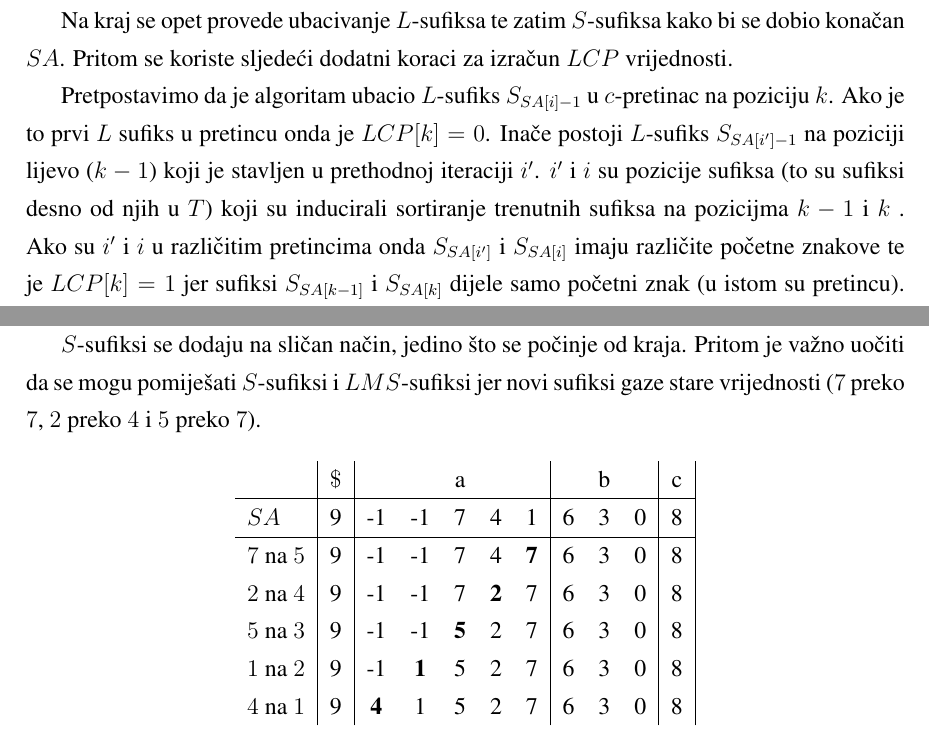
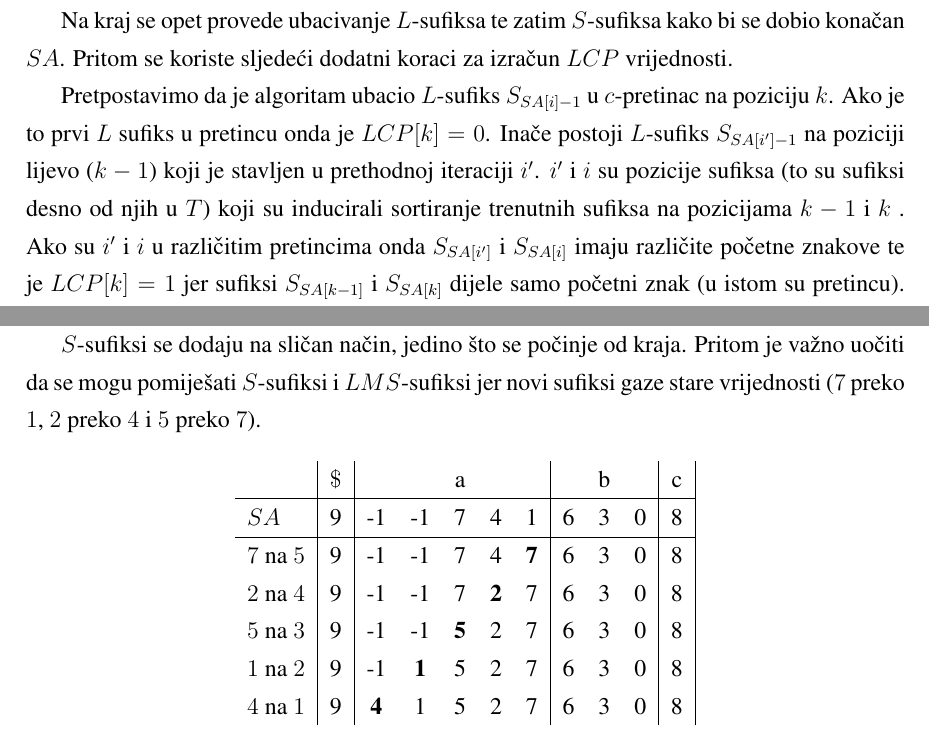
Before and after one commit to Ayush597/Bioinformatics-Project, a LaTeX thesis (izvjestaj/izvjestaj.tex): two parts of pages 5 and 7 of 13, joined at a grey line, cut so that both start at the same text. Compiled offline with pdfLaTeX.

Commit message:
Fix a few typos in the report

```diff
--- a/izvjestaj/izvjestaj.tex
+++ b/izvjestaj/izvjestaj.tex
@@ -45,7 +45,7 @@ Dobiveni $SA'$ određuje točan poredak $LMS$-sufiksa što se iskoristi kako bi
 
 Na kraj se opet provede ubacivanje $L$-sufiksa te zatim $S$-sufiksa kako bi se dobio konačan $SA$. Pritom se koriste sljedeći dodatni koraci za izračun $LCP$ vrijednosti.
 
-Pretpostavimo da je algoritam ubacio $L$-sufiks $S_{SA[i]-1}$ u $c$-pretinac na poziciju $k$. Ako je to prvi $L$ sufiks u pretincu onda je $LCP[k]=0$. Inače postoji $L$-sufiks $S_{SA[i']-1}$ na poziciji lijevo ($k-1$) koji je stavljen u prethodnoj iteraciji $i'$. $i'$ i $i$ su pozicije sufiksa (to su sufiksi desno od njih u $T$) koji su inducirali sortiranje trenutnih sufiksa na pozicijma $k-1$ i $k$ . Ako su $i'$ i $i$ u različitim pretincima onda $S_{SA[i']}$ i $S_{SA[i]}$ imaju različite početne znakove te je $LCP[k]=1$ jer sufiksi $S_{SA[k-1]}$ i $S_{SA[k]}$ dijele samo početni znak (u istom su pretincu). Inače, ako su $i'$ i $i$ u istom pretincu onda je $LCP[k]=min(LCP[i'+1,i])+1$, a minimum na intervalu promatra samo vrijednosti koje su izračunate ($LCP$ se ne početku napuni s $-1$ i one se ne gledaju kod minimuma). Kod $S$ je isti postupak, razlika je što se gleda $k+1$ i interval je $LCP[i+1,i']$.
+Pretpostavimo da je algoritam ubacio $L$-sufiks $S_{SA[i]-1}$ u $c$-pretinac na poziciju $k$. Ako je to prvi $L$ sufiks u pretincu onda je $LCP[k]=0$. Inače postoji $L$-sufiks $S_{SA[i']-1}$ na poziciji lijevo ($k-1$) koji je stavljen u prethodnoj iteraciji $i'$. $i'$ i $i$ su pozicije sufiksa (to su sufiksi desno od njih u $T$) koji su inducirali sortiranje trenutnih sufiksa na pozicijama $k-1$ i $k$ . Ako su $i'$ i $i$ u različitim pretincima onda $S_{SA[i']}$ i $S_{SA[i]}$ imaju različite početne znakove te je $LCP[k]=1$ jer sufiksi $S_{SA[k-1]}$ i $S_{SA[k]}$ dijele samo početni znak (u istom su pretincu). Inače, ako su $i'$ i $i$ u istom pretincu onda je $LCP[k]=min(LCP[i'+1,i])+1$, a minimum na intervalu promatra samo vrijednosti koje su izračunate ($LCP$ se ne početku napuni s $-1$ i one se ne gledaju kod minimuma). Kod $S$ je isti postupak, razlika je što se gleda $k+1$ i interval je $LCP[i+1,i']$.
 
 Kod postavljanja zadnjeg $L$-sufiksa u pretinac ($L/S$ šav) potrebno je naivnom usporedbom (znak po znak) ažurirati $LCP$ vrijednost između zadnjeg $L$-sufiksa i prvog sljedećeg $LMS$-sufiksa u istom pretincu (ako on postoji). Prilikom postavljanja zadnjeg (prvi lijevi) $S$-sufiksa u pretinac potrebno je naivnom usporedbom izračunati $LCP$ vrijednosti u odnosu na zadnji $L$ sufiks u istom pretincu (ako on postoji) koji se zapravo nalazi odmah lijevo.
 
@@ -87,7 +87,7 @@ Sljedeće se ubace $L$-sufiksi, ali na početak pretinaca. Prvo se gleda pozicij
 	\end{tabular}
 \end{center}
 
-$S$-sufiksi se dodaju na sličan način, jedino što se počinje od kraja. Pritom je važno uočiti da se mogu pomiješati $S$-sufiksi i $LMS$-sufiksi jer novi sufiksi gaze stare vrijednosti ($7$ preko $7$, $2$ preko $4$ i $5$ preko $7$).
+$S$-sufiksi se dodaju na sličan način, jedino što se počinje od kraja. Pritom je važno uočiti da se mogu pomiješati $S$-sufiksi i $LMS$-sufiksi jer novi sufiksi gaze stare vrijednosti ($7$ preko $1$, $2$ preko $4$ i $5$ preko $7$).
 
 \begin{center}
 	\begin{tabular}{l | c | c c c c c | c c c | c |}
```
